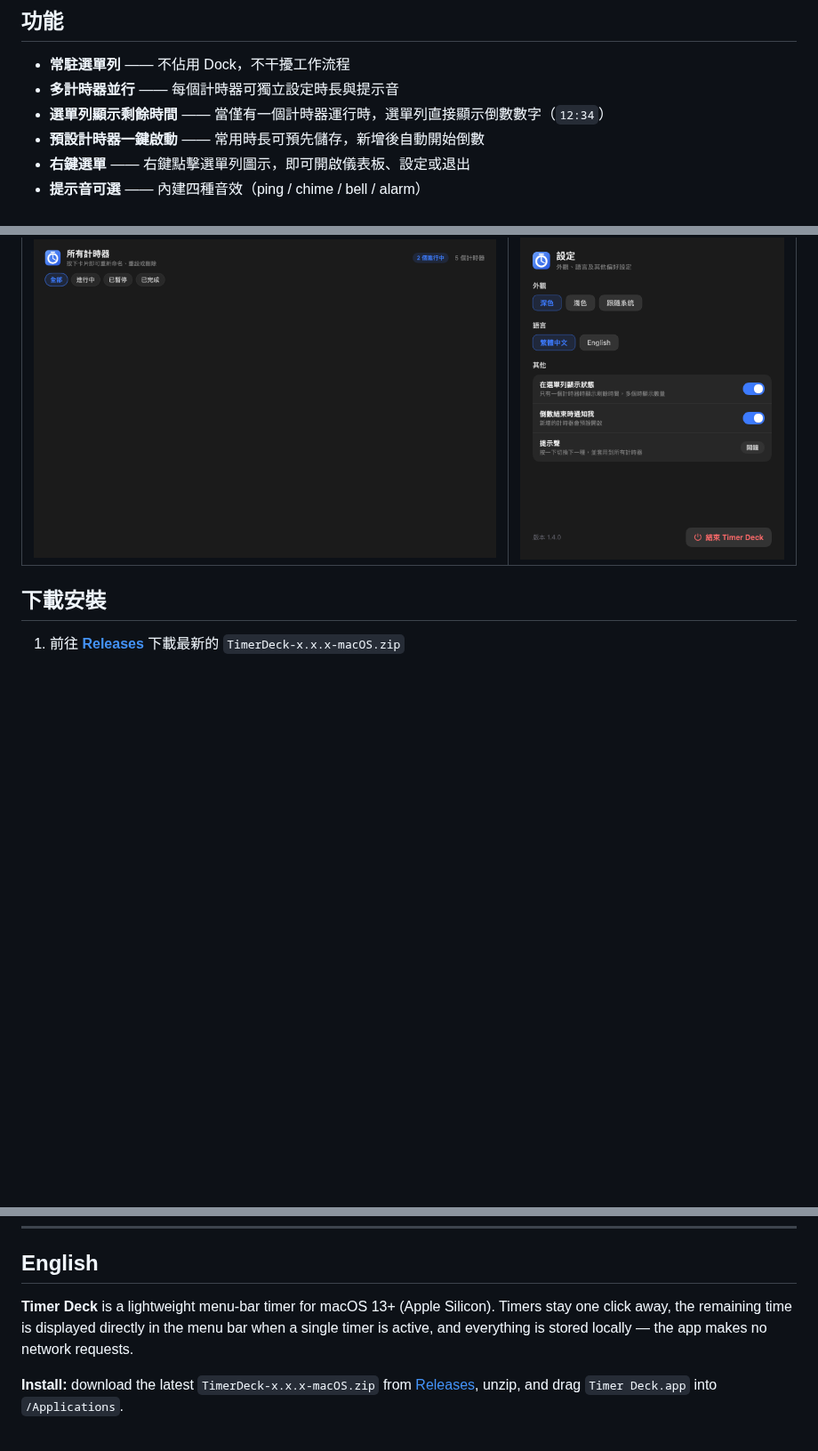
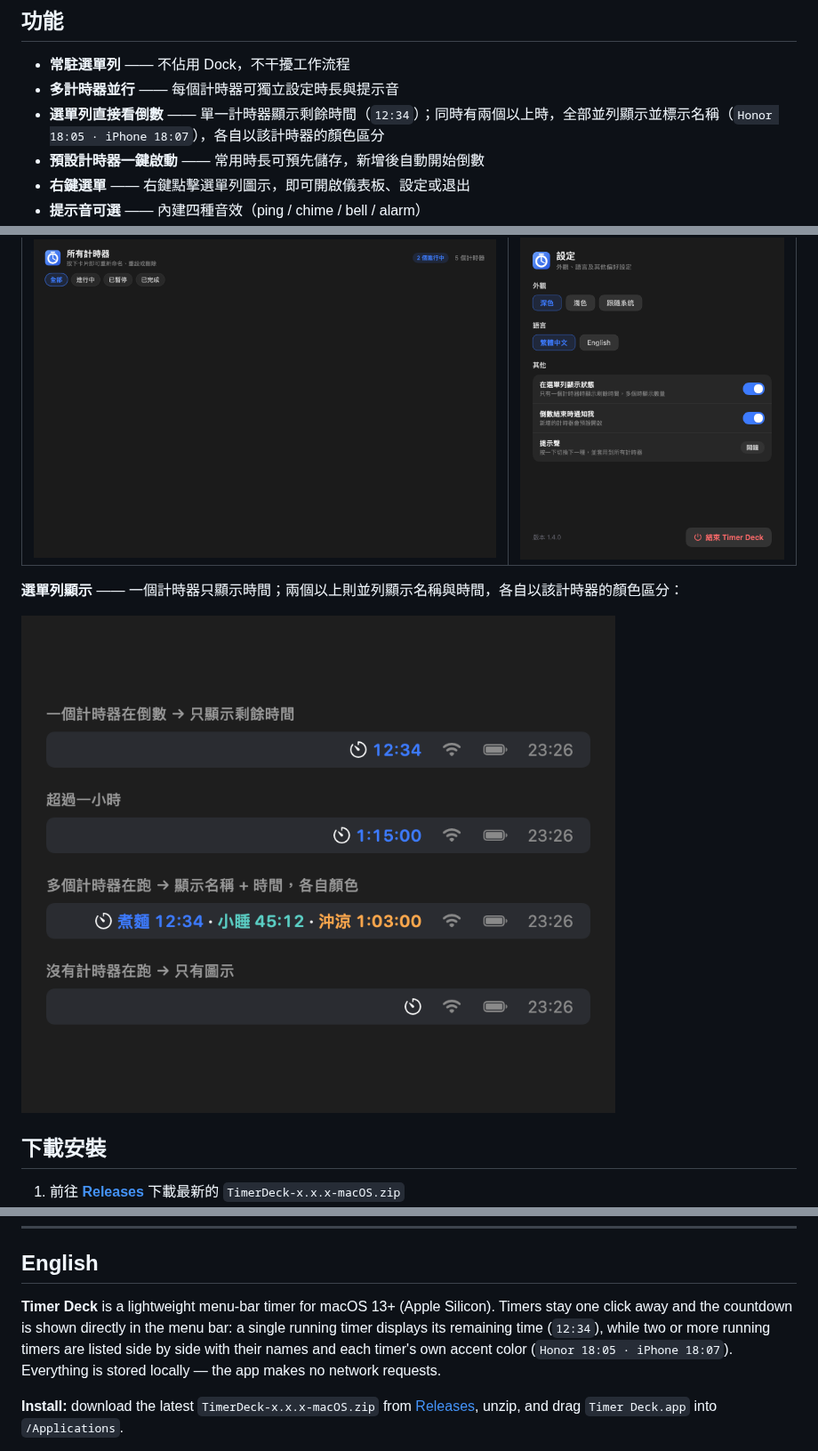
Before and after one commit to bassoonowlpie/timer-deck-mac, a Markdown page: README.md, 3 parts joined by grey strips. Shown at 89% size. Drawn GitHub-style; pictures changed too: screenshots/14-menubar.png; blank space fills up the shorter version.

```diff
--- a/README.md
+++ b/README.md
@@ -10,7 +10,7 @@ macOS 選單列計時器 —— 無需開啟視窗，隨時掌握剩餘時間。
 
 - **常駐選單列** —— 不佔用 Dock，不干擾工作流程
 - **多計時器並行** —— 每個計時器可獨立設定時長與提示音
-- **選單列顯示剩餘時間** —— 當僅有一個計時器運行時，選單列直接顯示倒數數字（`12:34`）
+- **選單列直接看倒數** —— 單一計時器顯示剩餘時間（`12:34`）；同時有兩個以上時，全部並列顯示並標示名稱（`Honor 18:05 · iPhone 18:07`），各自以該計時器的顏色區分
 - **預設計時器一鍵啟動** —— 常用時長可預先儲存，新增後自動開始倒數
 - **右鍵選單** —— 右鍵點擊選單列圖示，即可開啟儀表板、設定或退出
 - **提示音可選** —— 內建四種音效（ping / chime / bell / alarm）
@@ -26,6 +26,10 @@ macOS 選單列計時器 —— 無需開啟視窗，隨時掌握剩餘時間。
 | 儀表板 | 設定 |
 | :---: | :---: |
 | ![儀表板](screenshots/03-dashboard.png) | ![設定](screenshots/04-settings.png) |
+
+**選單列顯示** —— 一個計時器只顯示時間；兩個以上則並列顯示名稱與時間，各自以該計時器的顏色區分：
+
+![選單列](screenshots/14-menubar.png)
 
 ## 下載安裝
 
@@ -97,7 +101,7 @@ open ".build/Timer Deck.app"
 
 ## English
 
-**Timer Deck** is a lightweight menu-bar timer for macOS 13+ (Apple Silicon). Timers stay one click away, the remaining time is displayed directly in the menu bar when a single timer is active, and everything is stored locally — the app makes no network requests.
+**Timer Deck** is a lightweight menu-bar timer for macOS 13+ (Apple Silicon). Timers stay one click away and the countdown is shown directly in the menu bar: a single running timer displays its remaining time (`12:34`), while two or more running timers are listed side by side with their names and each timer's own accent color (`Honor 18:05 · iPhone 18:07`). Everything is stored locally — the app makes no network requests.
 
 **Install:** download the latest `TimerDeck-x.x.x-macOS.zip` from [Releases](https://github.com/bassoonowlpie/timer-deck-mac/releases/latest), unzip, and drag `Timer Deck.app` into `/Applications`.
 
```
Also changed, not shown: 6 other files.
